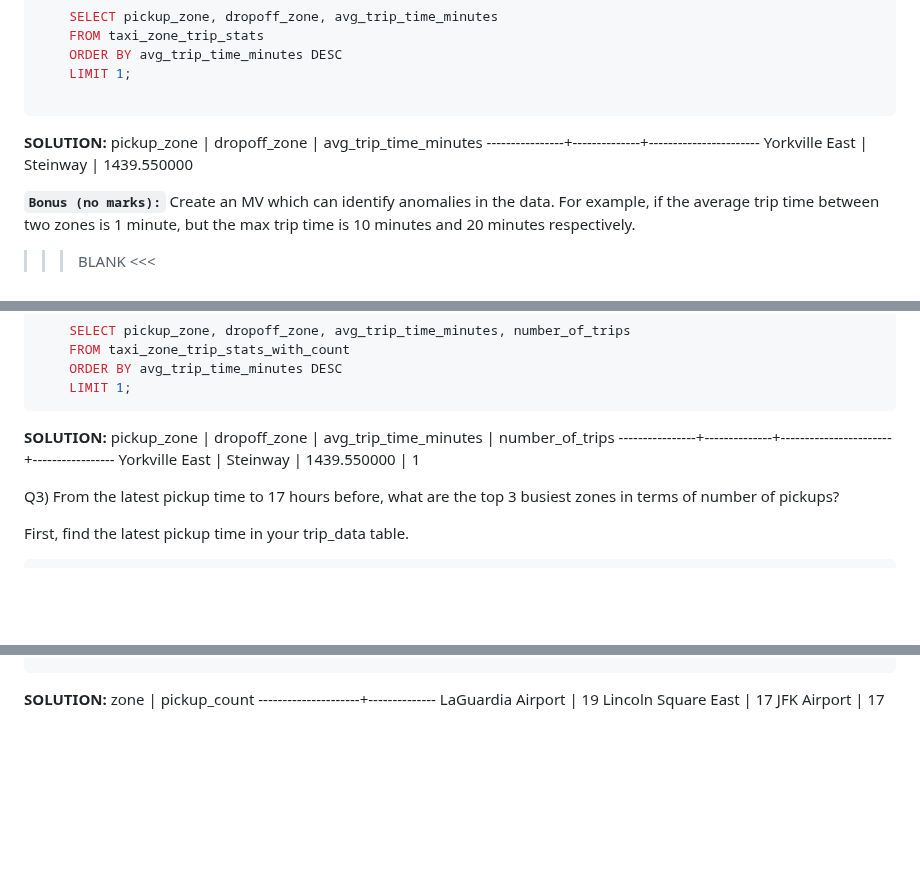
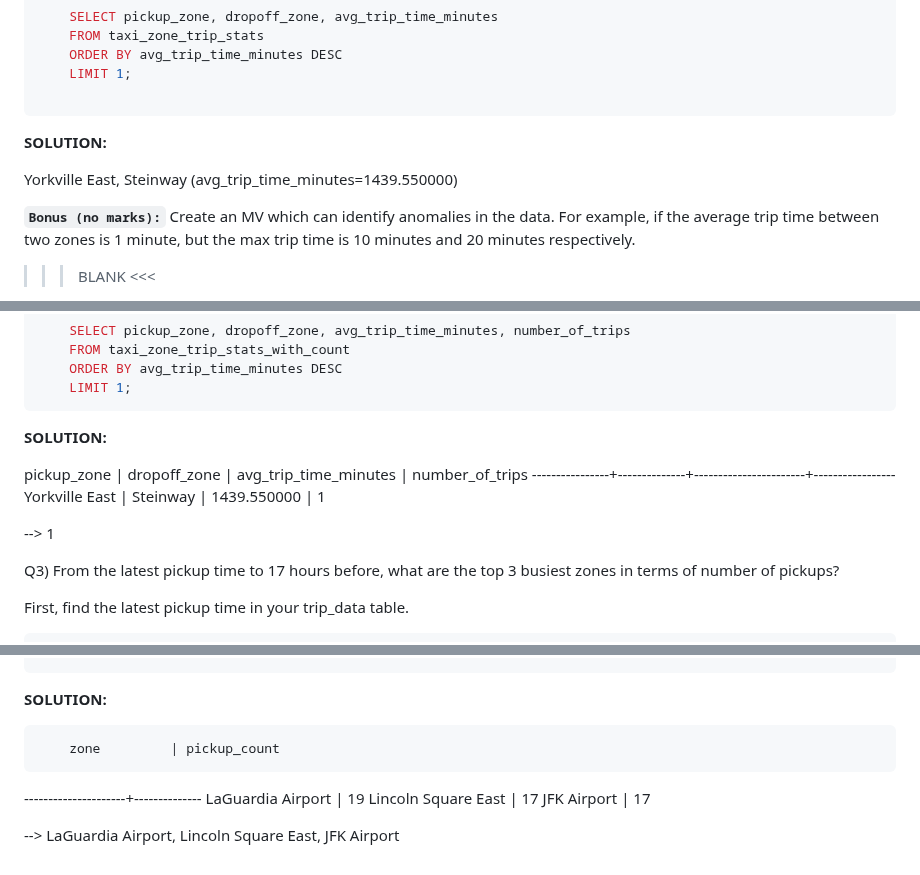
Before and after one commit to Ocean-code-1995/DataEngineering_Zoomcamp_2024, a Markdown page: RisingWave_WorkShop/my_homework.md, 3 parts joined by grey strips. Rendered like a GitHub page; blank space fills up the shorter version.

Commit message:
cleaned up my_homework.md

````diff
--- a/RisingWave_WorkShop/my_homework.md
+++ b/RisingWave_WorkShop/my_homework.md
@@ -71,9 +71,10 @@ Now from that created MV query the pair with highest average:
 
 
 **SOLUTION:**
-  pickup_zone   | dropoff_zone | avg_trip_time_minutes
-----------------+--------------+-----------------------
- Yorkville East | Steinway     |           1439.550000
+
+Yorkville East, Steinway (avg_trip_time_minutes=1439.550000)
+
+
 
 
 
@@ -113,9 +114,12 @@ Query to get desired solution:
 ```
 
 **SOLUTION:**
+
   pickup_zone   | dropoff_zone | avg_trip_time_minutes | number_of_trips
 ----------------+--------------+-----------------------+-----------------
  Yorkville East | Steinway     |           1439.550000 |               1
+
+--> 1
 
 
 Q3) From the latest pickup time to 17 hours before, what are the top 3 busiest zones in terms of number of pickups?
@@ -156,8 +160,11 @@ Next, incorporate this into a query that filters records from the latest pickup
 ```
 
 **SOLUTION:**
+
         zone         | pickup_count
 ---------------------+--------------
  LaGuardia Airport   |           19
  Lincoln Square East |           17
  JFK Airport         |           17
+
+--> LaGuardia Airport, Lincoln Square East, JFK Airport
````
